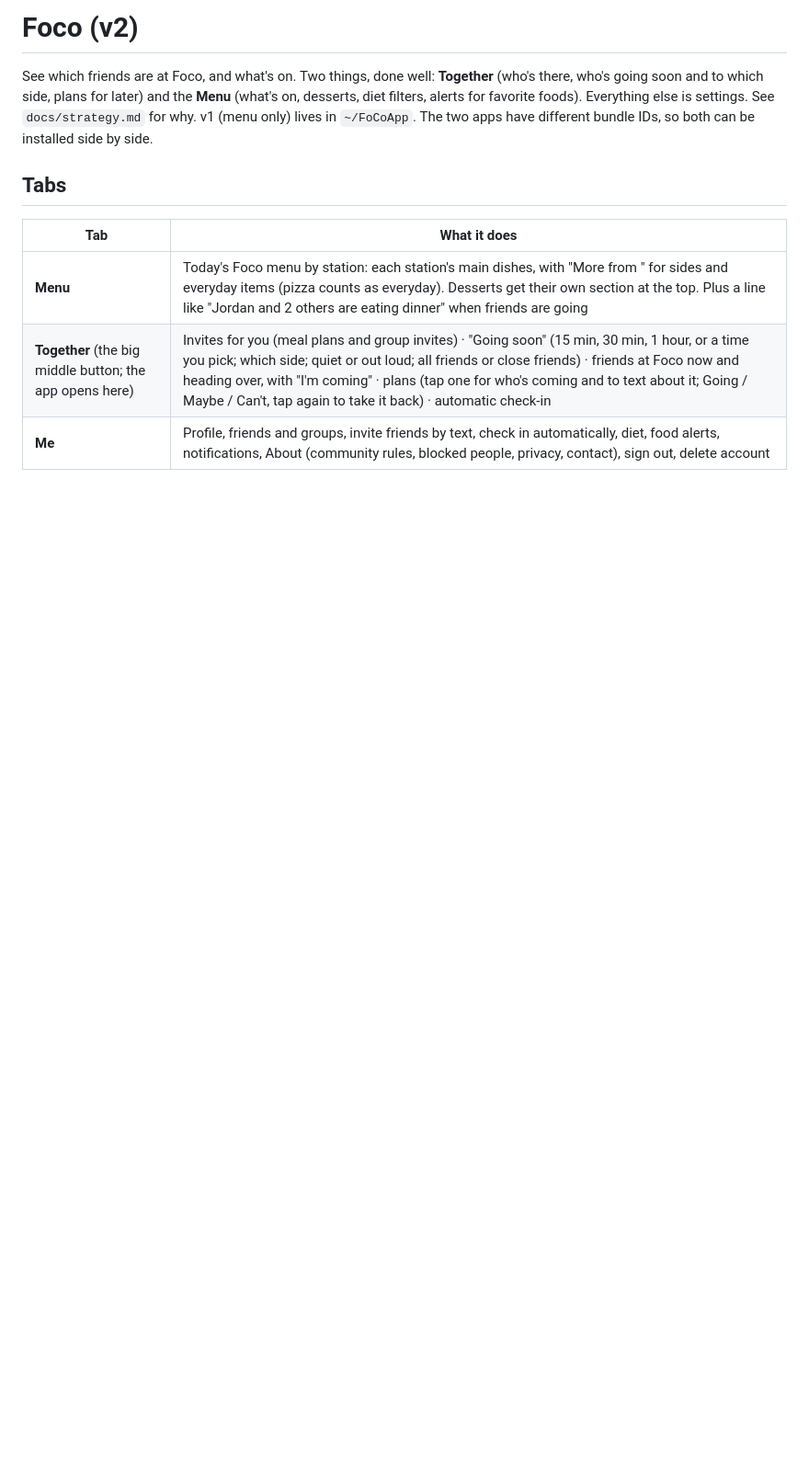
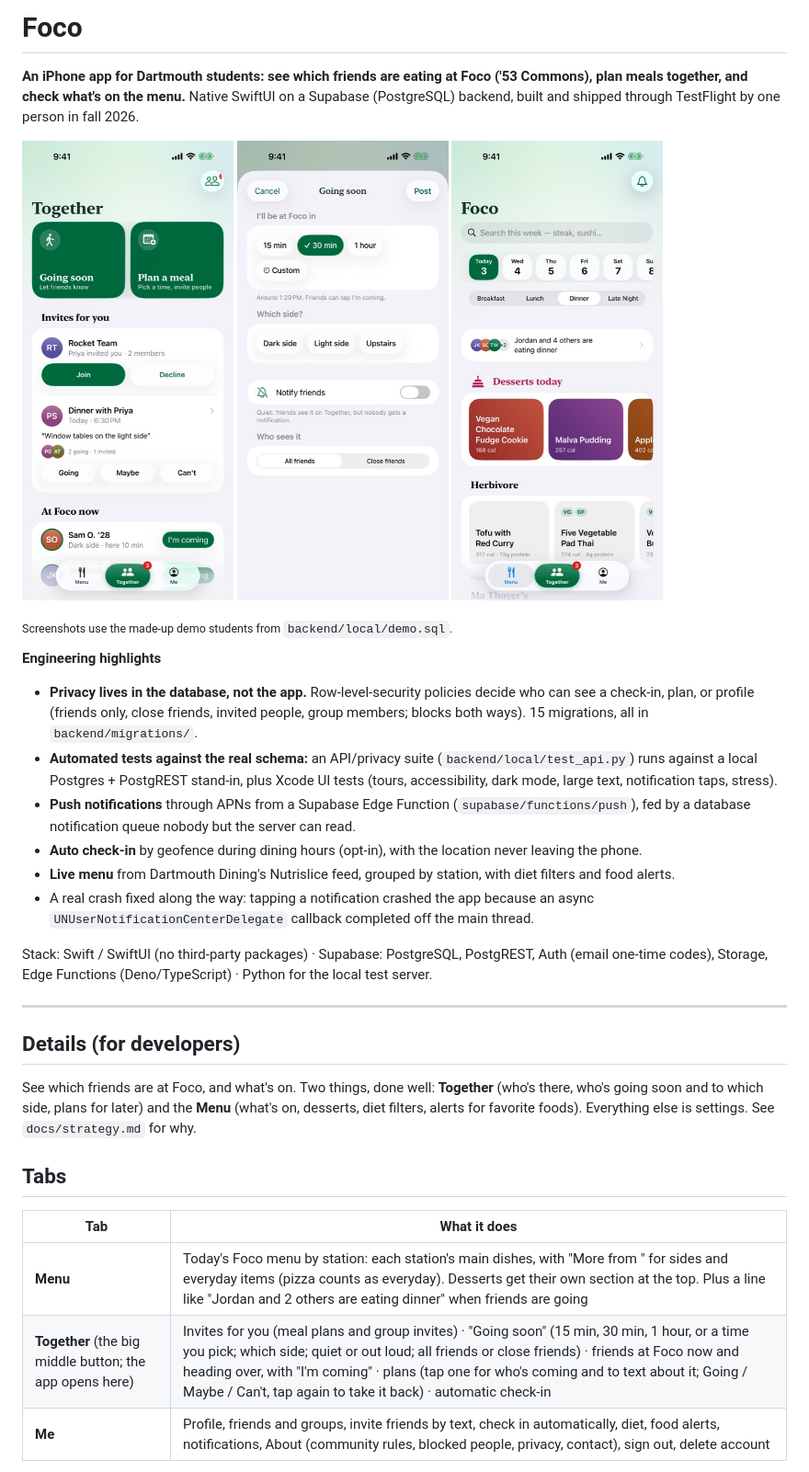
Before and after one commit to ethantraister/foco-social, a Markdown page: README.md, the part around the change. Shown at 92% size. GitHub-like rendering; pictures changed too: docs/screenshots/1-together.jpg (added), docs/screenshots/3-going-soon.jpg (added), docs/screenshots/5-menu.jpg (added); blank space fills up the shorter version.

Commit message:
README: project overview and screenshots for the public repo
Co-Authored-By: Claude Opus 5.5 <noreply@anthropic.com>

```diff
--- a/README.md
+++ b/README.md
@@ -1,6 +1,31 @@
-# Foco (v2)
+# Foco
 
-See which friends are at Foco, and what's on. Two things, done well: **Together** (who's there, who's going soon and to which side, plans for later) and the **Menu** (what's on, desserts, diet filters, alerts for favorite foods). Everything else is settings. See `docs/strategy.md` for why. v1 (menu only) lives in `~/FoCoApp`. The two apps have different bundle IDs, so both can be installed side by side.
+**An iPhone app for Dartmouth students: see which friends are eating at Foco ('53 Commons), plan meals together, and check what's on the menu.** Native SwiftUI on a Supabase (PostgreSQL) backend, built and shipped through TestFlight by one person in fall 2026.
+
+<p>
+<img src="docs/screenshots/1-together.jpg" width="230" alt="Together tab">
+<img src="docs/screenshots/3-going-soon.jpg" width="230" alt="Going soon">
+<img src="docs/screenshots/5-menu.jpg" width="230" alt="Menu">
+</p>
+
+<sub>Screenshots use the made-up demo students from <code>backend/local/demo.sql</code>.</sub>
+
+**Engineering highlights**
+
+- **Privacy lives in the database, not the app.** Row-level-security policies decide who can see a check-in, plan, or profile (friends only, close friends, invited people, group members; blocks both ways). 15 migrations, all in `backend/migrations/`.
+- **Automated tests against the real schema:** an API/privacy suite (`backend/local/test_api.py`) runs against a local Postgres + PostgREST stand-in, plus Xcode UI tests (tours, accessibility, dark mode, large text, notification taps, stress).
+- **Push notifications** through APNs from a Supabase Edge Function (`supabase/functions/push`), fed by a database notification queue nobody but the server can read.
+- **Auto check-in** by geofence during dining hours (opt-in), with the location never leaving the phone.
+- **Live menu** from Dartmouth Dining's Nutrislice feed, grouped by station, with diet filters and food alerts.
+- A real crash fixed along the way: tapping a notification crashed the app because an async `UNUserNotificationCenterDelegate` callback completed off the main thread.
+
+Stack: Swift / SwiftUI (no third-party packages) · Supabase: PostgreSQL, PostgREST, Auth (email one-time codes), Storage, Edge Functions (Deno/TypeScript) · Python for the local test server.
+
+---
+
+## Details (for developers)
+
+See which friends are at Foco, and what's on. Two things, done well: **Together** (who's there, who's going soon and to which side, plans for later) and the **Menu** (what's on, desserts, diet filters, alerts for favorite foods). Everything else is settings. See `docs/strategy.md` for why.
 
 ## Tabs
 
```
